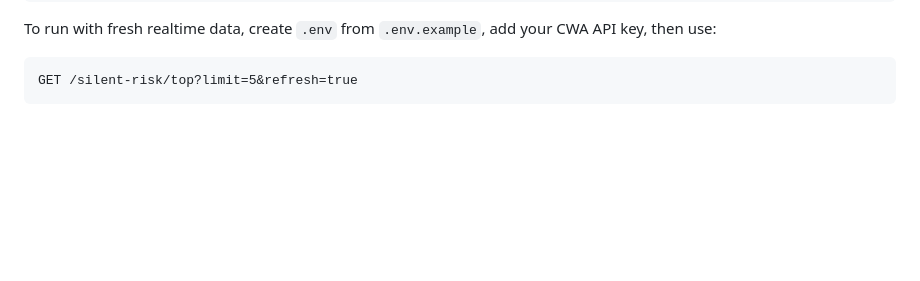
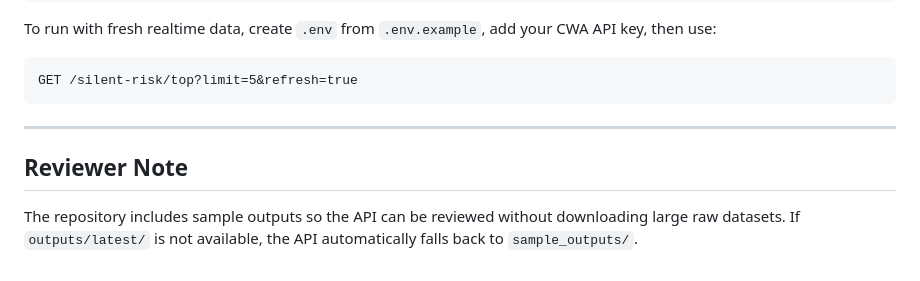
Before and after one commit to cloud-driver/silent-disaster-zone-api, a Markdown page: README.md, the part around the change. Drawn GitHub-style; blank space fills up the shorter version.

Commit message:
Add reviewer note

````diff
--- a/README.md
+++ b/README.md
@@ -324,3 +324,9 @@ To run with fresh realtime data, create `.env` from `.env.example`, add your CWA
 ```text
 GET /silent-risk/top?limit=5&refresh=true
 ```
+
+---
+
+## Reviewer Note
+
+The repository includes sample outputs so the API can be reviewed without downloading large raw datasets. If `outputs/latest/` is not available, the API automatically falls back to `sample_outputs/`.
````
